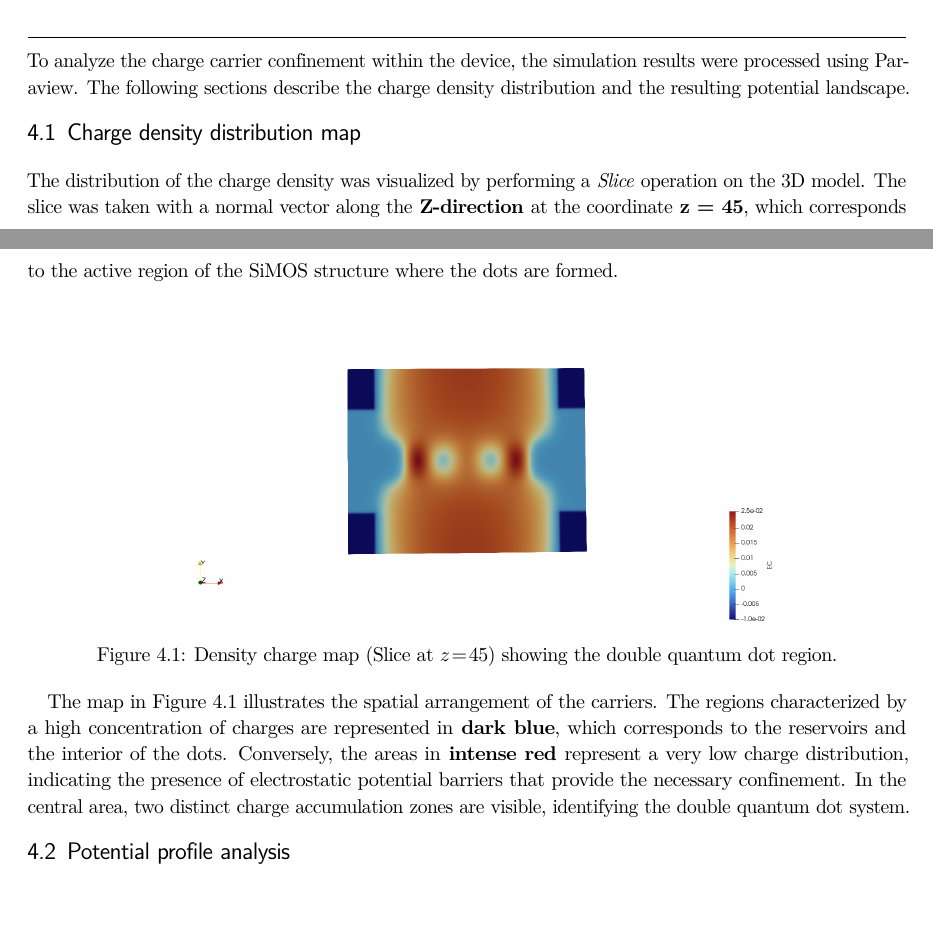
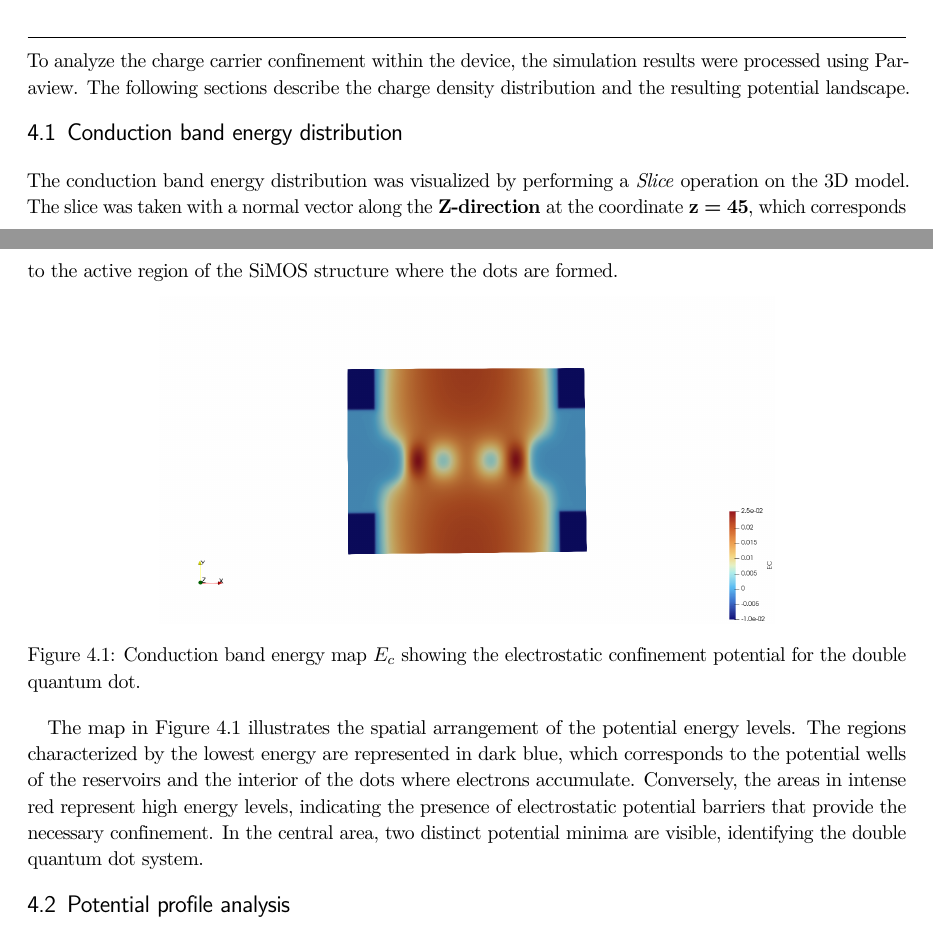
Before and after one commit to TucanoCode04/Qubit_Electronics_Lab04_Report, a LaTeX thesis (homebook.tex, which reads Giacomo/es4.tex): two parts of pages 7 and 8 of 8, joined at a grey line, cut so that both start at the same text. Compiled offline with pdfLaTeX.

Commit message:
Update es4.tex

```diff
--- a/Giacomo/es4.tex
+++ b/Giacomo/es4.tex
@@ -2,16 +2,16 @@
 
 To analyze the charge carrier confinement within the device, the simulation results were processed using Paraview. The following sections describe the charge density distribution and the resulting potential landscape.
 
-\section{Charge density distribution map}
-The distribution of the charge density was visualized by performing a \textit{Slice} operation on the 3D model. The slice was taken with a normal vector along the \textbf{Z-direction} at the coordinate \textbf{z = 45}, which corresponds to the active region of the SiMOS structure where the dots are formed.
+\section{Conduction band energy distribution}
+The conduction band energy distribution was visualized by performing a \textit{Slice} operation on the 3D model. The slice was taken with a normal vector along the \textbf{Z-direction} at the coordinate \textbf{z = 45}, which corresponds to the active region of the SiMOS structure where the dots are formed.
 \begin{figure}[h]
     \centering
     \includegraphics[width=0.7\textwidth]{Images/EC45Z.png}
-    \caption{Density charge map (Slice at $z=45$) showing the double quantum dot region.}
+    \caption{Conduction band energy map $E_c$ showing the electrostatic confinement potential for the double quantum dot.}
     \label{fig:charge_density_map}
 \end{figure}
 
-The map in Figure \ref{fig:charge_density_map} illustrates the spatial arrangement of the carriers. The regions characterized by a high concentration of charges are represented in \textbf{dark blue}, which corresponds to the reservoirs and the interior of the dots. Conversely, the areas in \textbf{intense red} represent a very low charge distribution, indicating the presence of electrostatic potential barriers that provide the necessary confinement. In the central area, two distinct charge accumulation zones are visible, identifying the double quantum dot system.
+The map in Figure \ref{fig:charge_density_map} illustrates the spatial arrangement of the potential energy levels. The regions characterized by the lowest energy are represented in dark blue, which corresponds to the potential wells of the reservoirs and the interior of the dots where electrons accumulate. Conversely, the areas in intense red represent high energy levels, indicating the presence of electrostatic potential barriers that provide the necessary confinement. In the central area, two distinct potential minima are visible, identifying the double quantum dot system.
 
 \section{Potential profile analysis}
 To further investigate the confinement, a \textit{Plot Over Line} was performed across the domain along the x-axis, at the fixed coordinates $y = 136.5$ and $z = 45$. This profile provides a quantitative view of the potential landscape through the centers of the two dots.
```
